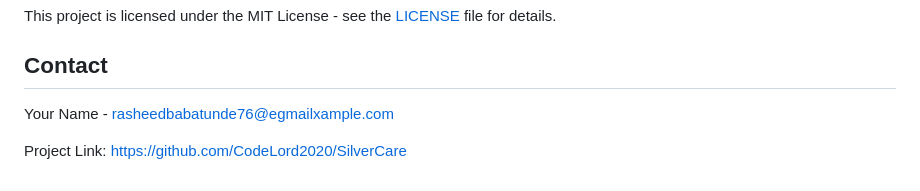
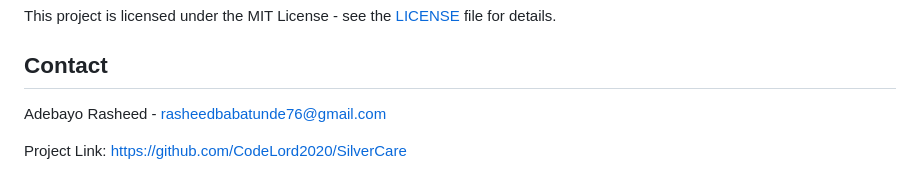
Before and after one commit to CodeLord2020/SilverCare, a Markdown page: README.md, the part around the change. GitHub-like rendering.

```diff
--- a/README.md
+++ b/README.md
@@ -157,6 +157,6 @@ This project is licensed under the MIT License - see the [LICENSE](https://githu
 
 ## Contact
 
-Your Name - [rasheedbabatunde76@egmailxample.com](mailto:rasheedbabatunde76@gmail.com)
+Adebayo Rasheed - [rasheedbabatunde76@gmail.com](mailto:rasheedbabatunde76@gmail.com)
 
 Project Link: [https://github.com/CodeLord2020/SilverCare](https://github.com/CodeLord2020/SilverCare)
```
